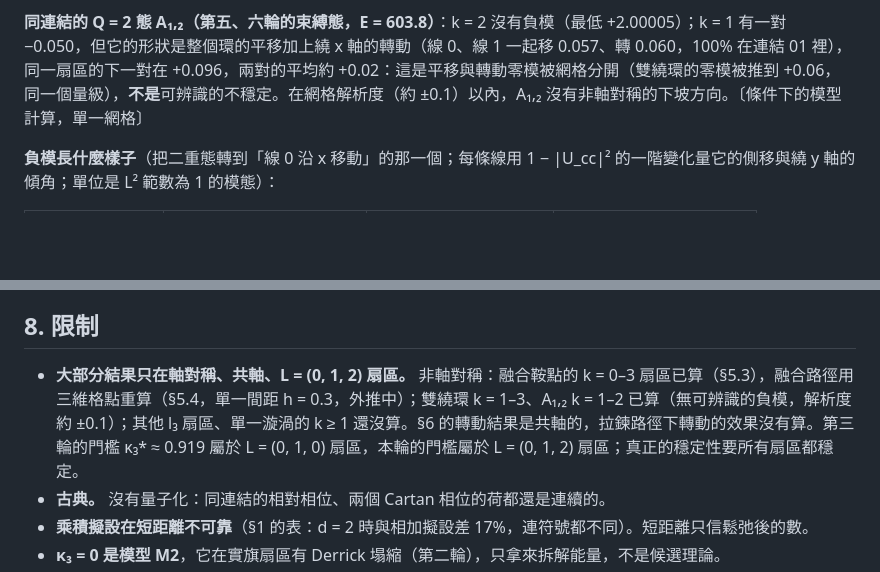
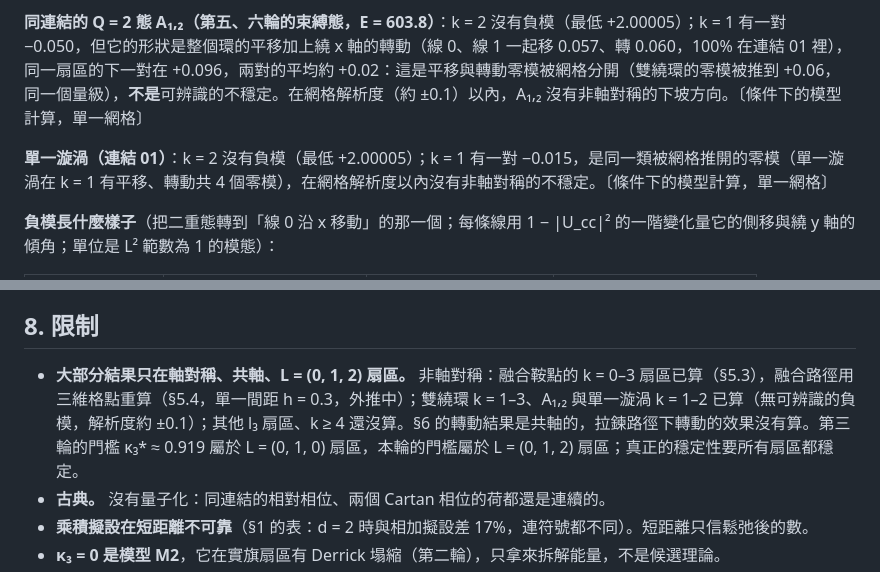
Before and after one commit to jesse1255/esft-predictions, a Markdown page: paper1/charged_mode/FLAG_PAIR_R6.md, 2 parts joined by grey strips. Drawn GitHub-style; blank space fills up the shorter version.

Commit message:
Round 6: the single vortex has no resolved non-axial instability (k = 1 pair -0.015 = grid-split zero modes, k = 2 none)
Co-Authored-By: Claude Opus 5.5 <noreply@anthropic.com>
Claude-Session: https://claude.ai/code/session_01CHKvHF3XdzKWxHqo5BZVVX

```diff
--- a/paper1/charged_mode/FLAG_PAIR_R6.md
+++ b/paper1/charged_mode/FLAG_PAIR_R6.md
@@ -240,6 +240,8 @@ d = 1 時撐住所需的力只剩 0.014（d = 1.5 時是 24），也就是這個
 
 **同連結的 Q = 2 態 A₁,₂（第五、六輪的束縛態，E = 603.8）**：k = 2 沒有負模（最低 +2.00005）；k = 1 有一對 −0.050，但它的形狀是整個環的平移加上繞 x 軸的轉動（線 0、線 1 一起移 0.057、轉 0.060，100% 在連結 01 裡），同一扇區的下一對在 +0.096，兩對的平均約 +0.02：這是平移與轉動零模被網格分開（雙繞環的零模被推到 +0.06，同一個量級），**不是**可辨識的不穩定。在網格解析度（約 ±0.1）以內，A₁,₂ 沒有非軸對稱的下坡方向。〔條件下的模型計算，單一網格〕
 
+**單一漩渦（連結 01）**：k = 2 沒有負模（最低 +2.00005）；k = 1 有一對 −0.015，是同一類被網格推開的零模（單一漩渦在 k = 1 有平移、轉動共 4 個零模），在網格解析度以內沒有非軸對稱的不穩定。〔條件下的模型計算，單一網格〕
+
 **負模長什麼樣子**（把二重態轉到「線 0 沿 x 移動」的那一個；每條線用 1 − |U_cc|² 的一階變化量它的側移與繞 y 軸的傾角；單位是 L² 範數為 1 的模態）：
 
 | | 上環（線 0，z̄ = +0.48） | 共享線（線 1，z̄ = 0） | 下環（線 2，z̄ = −0.48） |
@@ -438,7 +440,7 @@ d = 1 時撐住所需的力只剩 0.014（d = 1.5 時是 24），也就是這個
 
 ## 8. 限制
 
-- **大部分結果只在軸對稱、共軸、L = (0, 1, 2) 扇區。** 非軸對稱：融合鞍點的 k = 0–3 扇區已算（§5.3），融合路徑用三維格點重算（§5.4，單一間距 h = 0.3，外推中）；雙繞環 k = 1–3、A₁,₂ k = 1–2 已算（無可辨識的負模，解析度約 ±0.1）；其他 l₃ 扇區、單一漩渦的 k ≥ 1 還沒算。§6 的轉動結果是共軸的，拉鍊路徑下轉動的效果沒有算。第三輪的門檻 κ₃* ≈ 0.919 屬於 L = (0, 1, 0) 扇區，本輪的門檻屬於 L = (0, 1, 2) 扇區；真正的穩定性要所有扇區都穩定。
+- **大部分結果只在軸對稱、共軸、L = (0, 1, 2) 扇區。** 非軸對稱：融合鞍點的 k = 0–3 扇區已算（§5.3），融合路徑用三維格點重算（§5.4，單一間距 h = 0.3，外推中）；雙繞環 k = 1–3、A₁,₂ 與單一漩渦 k = 1–2 已算（無可辨識的負模，解析度約 ±0.1）；其他 l₃ 扇區、k ≥ 4 還沒算。§6 的轉動結果是共軸的，拉鍊路徑下轉動的效果沒有算。第三輪的門檻 κ₃* ≈ 0.919 屬於 L = (0, 1, 0) 扇區，本輪的門檻屬於 L = (0, 1, 2) 扇區；真正的穩定性要所有扇區都穩定。
 - **古典。** 沒有量子化：同連結的相對相位、兩個 Cartan 相位的荷都還是連續的。
 - **乘積擬設在短距離不可靠**（§1 的表：d = 2 時與相加擬設差 17%，連符號都不同）。短距離只信鬆弛後的數。
 - **κ₃ = 0 是模型 M2**，它在實旗扇區有 Derrick 塌縮（第二輪），只拿來拆解能量，不是候選理論。
```
